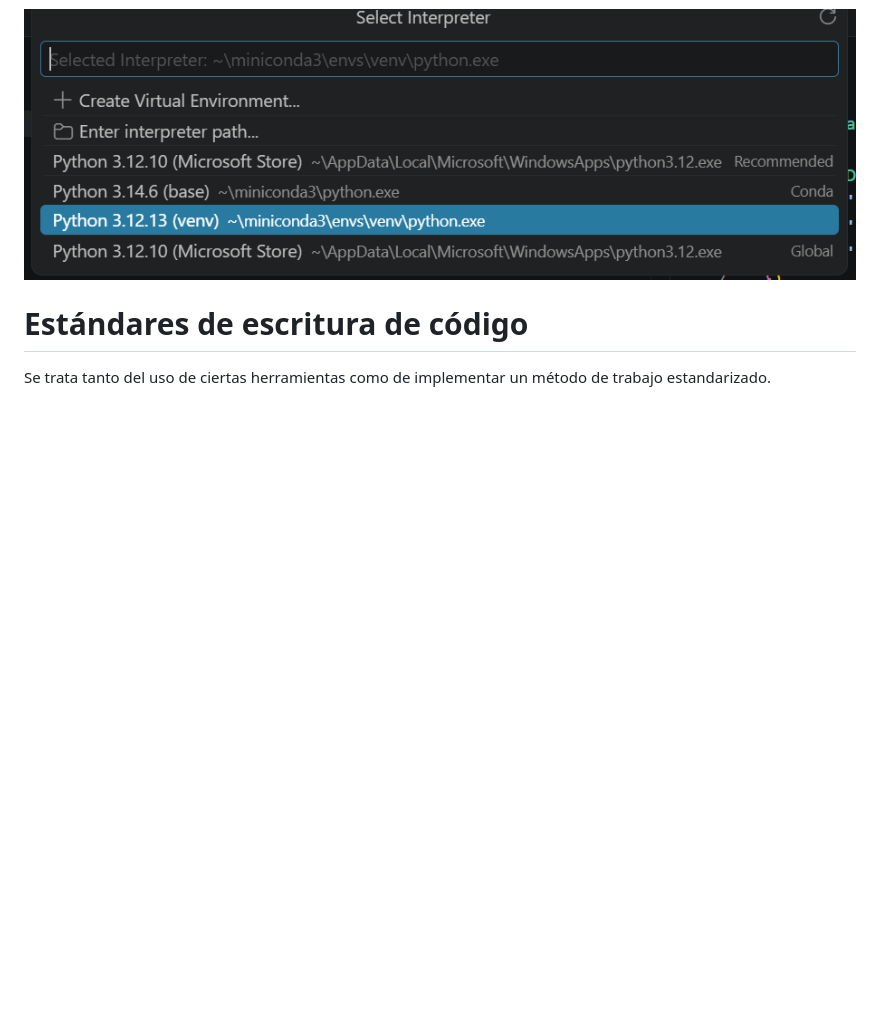
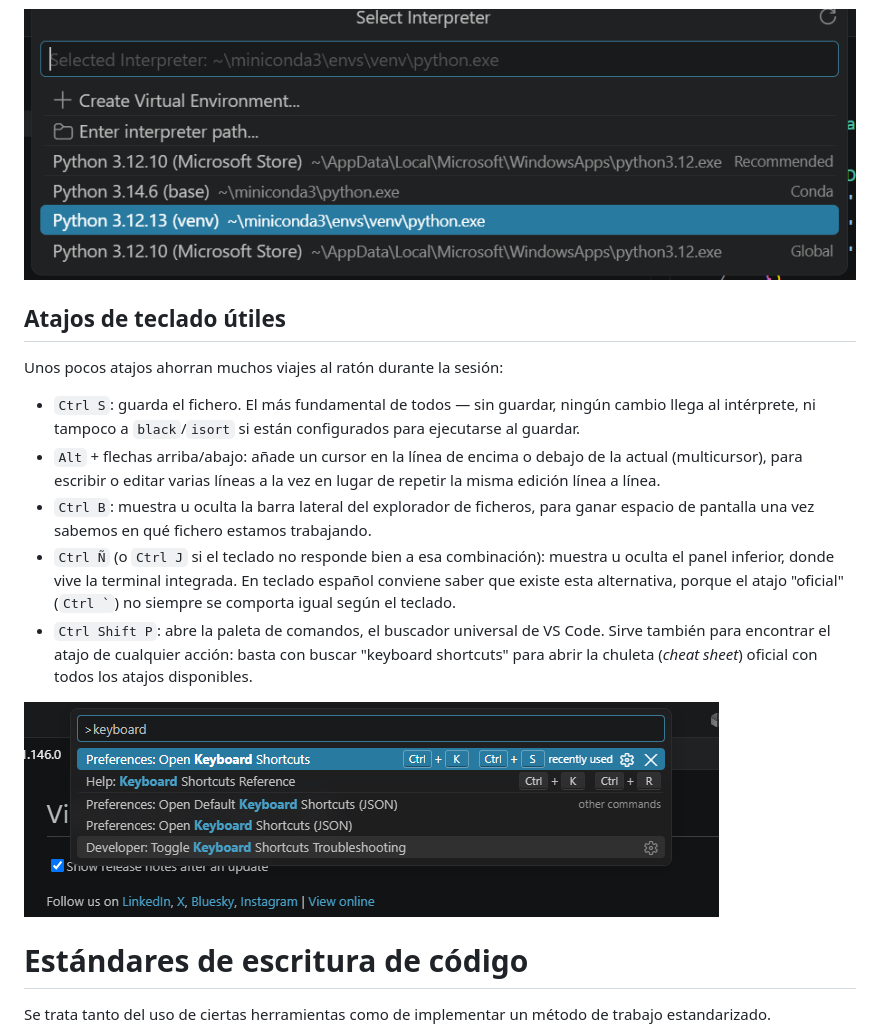
Before and after one commit to Belerofontech/formacion__git, a Markdown page: README.md, the part around the change. Rendered like a GitHub page; pictures changed too: imagenes/imagen-009.png (added); blank space fills up the shorter version.

Commit message:
Add shortcuts slides to presentation

```diff
--- a/README.md
+++ b/README.md
@@ -135,6 +135,18 @@ Si abrimos un script Python veremos que en la esquina inferior derecha de VS Cod
 Si hacemos click en `venv` abriremos un panel en el que podemos ver los diferentes ejecutables. Si el que queremos no aparece, podemos simplemente introducir la ruta del mismo:
 
 ![Panel de selección de intérprete de Python](imagenes/imagen-002.png)
+
+## Atajos de teclado útiles
+
+Unos pocos atajos ahorran muchos viajes al ratón durante la sesión:
+
+* `Ctrl S`: guarda el fichero. El más fundamental de todos — sin guardar, ningún cambio llega al intérprete, ni tampoco a `black`/`isort` si están configurados para ejecutarse al guardar.
+* `Alt` + flechas arriba/abajo: añade un cursor en la línea de encima o debajo de la actual (multicursor), para escribir o editar varias líneas a la vez en lugar de repetir la misma edición línea a línea.
+* `Ctrl B`: muestra u oculta la barra lateral del explorador de ficheros, para ganar espacio de pantalla una vez sabemos en qué fichero estamos trabajando.
+* `Ctrl Ñ` (o `Ctrl J` si el teclado no responde bien a esa combinación): muestra u oculta el panel inferior, donde vive la terminal integrada. En teclado español conviene saber que existe esta alternativa, porque el atajo "oficial" (`` Ctrl ` ``) no siempre se comporta igual según el teclado.
+* `Ctrl Shift P`: abre la paleta de comandos, el buscador universal de VS Code. Sirve también para encontrar el atajo de cualquier acción: basta con buscar "keyboard shortcuts" para abrir la chuleta (*cheat sheet*) oficial con todos los atajos disponibles.
+
+![Búsqueda de "keyboard" en la paleta de comandos de VS Code](imagenes/imagen-009.png)
 
 # Estándares de escritura de código
 
```
Also changed, not shown: 1 other file.
